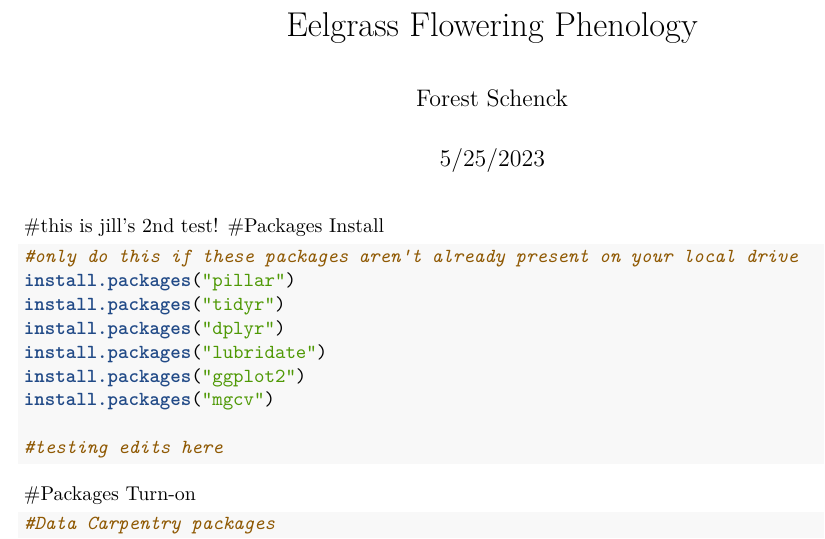
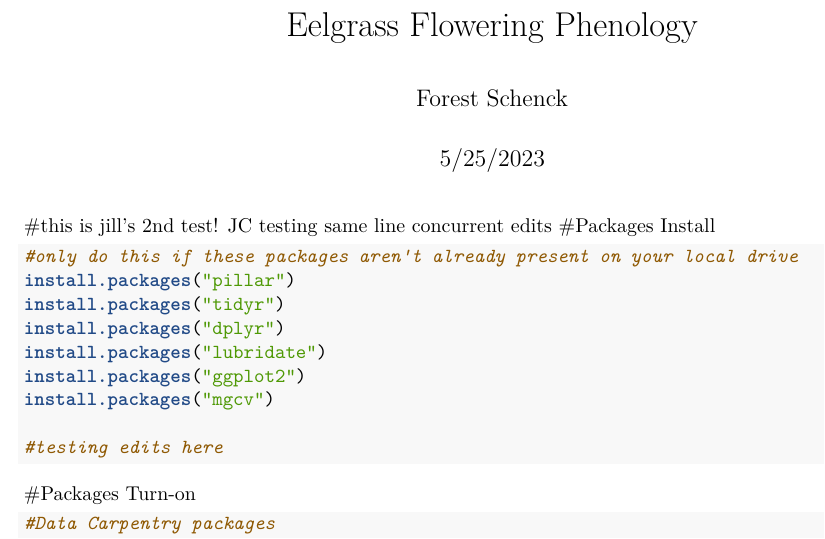
Before and after one commit to massbays-tech/Eelgrass-Flowers-and-Seeds, an R Markdown document (EelgrassFLWphenology.Rmd): part of page 1 of 12, cut so that both start at the same text. Rendered offline with R 4.5, knitr and Pandoc, then LaTeX, with nearby package versions; some code elsewhere in the file could not run offline.

Commit message:
same line concurrent test

````diff
--- a/EelgrassFLWphenology.Rmd
+++ b/EelgrassFLWphenology.Rmd
@@ -7,7 +7,7 @@ editor_options:
   chunk_output_type: console
 ---
 
-#this is jill's 2nd test!
+#this is jill's 2nd test! JC testing same line concurrent edits
 #Packages Install
 ```{r}
 #only do this if these packages aren't already present on your local drive
````
